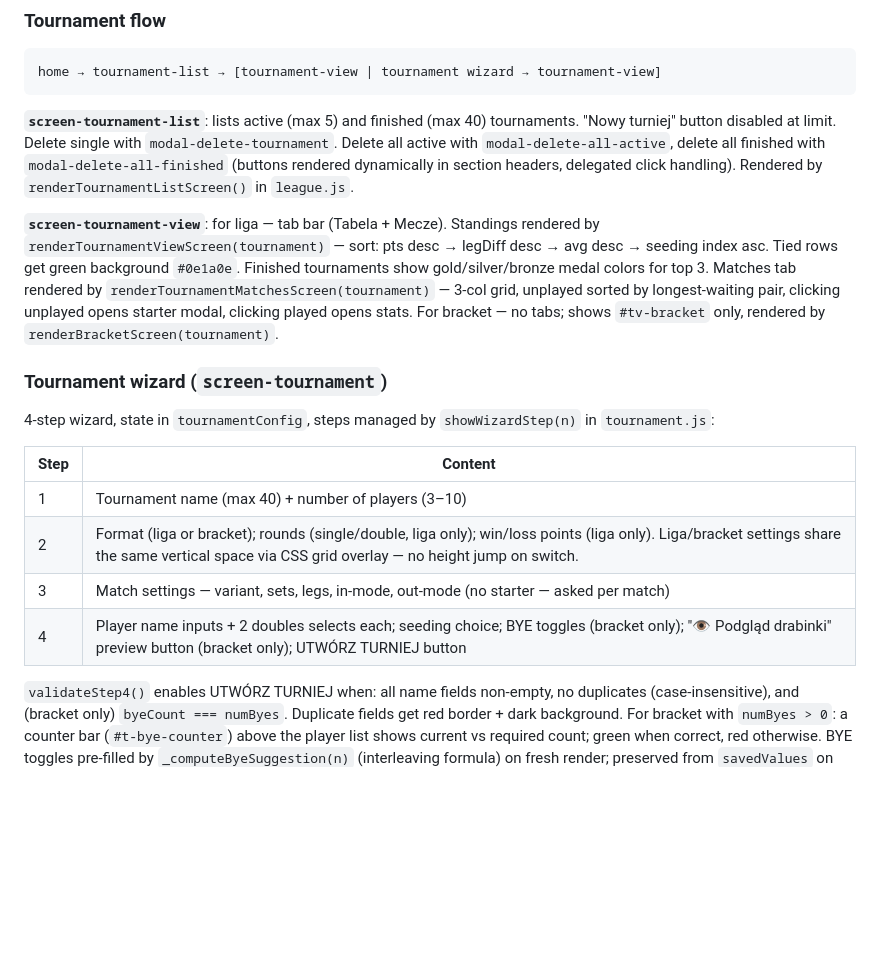
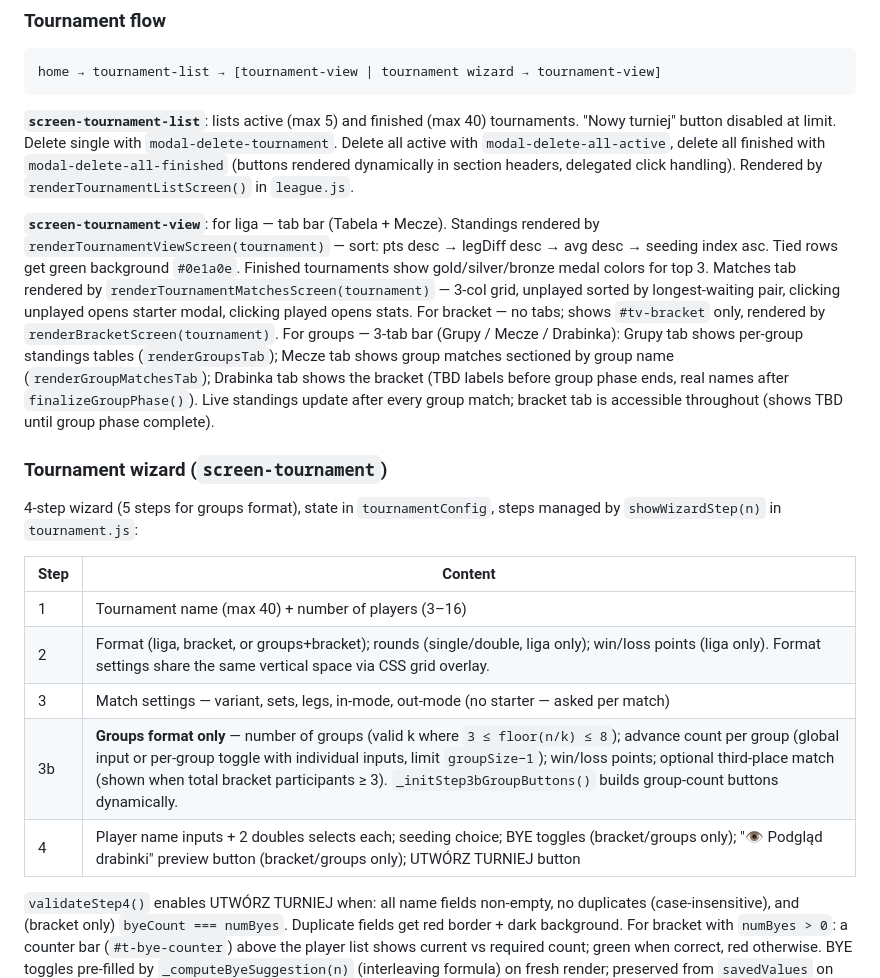
Before and after one commit to marcin5lapinski/DartApp, a Markdown page: CLAUDE.md, the part around one of its changes. Drawn GitHub-style; blank space fills up the shorter version.

```diff
--- a/CLAUDE.md
+++ b/CLAUDE.md
@@ -106,18 +106,19 @@ home → tournament-list → [tournament-view | tournament wizard → tournament
 
 **`screen-tournament-list`**: lists active (max 5) and finished (max 40) tournaments. "Nowy turniej" button disabled at limit. Delete single with `modal-delete-tournament`. Delete all active with `modal-delete-all-active`, delete all finished with `modal-delete-all-finished` (buttons rendered dynamically in section headers, delegated click handling). Rendered by `renderTournamentListScreen()` in `league.js`.
 
-**`screen-tournament-view`**: for liga — tab bar (Tabela + Mecze). Standings rendered by `renderTournamentViewScreen(tournament)` — sort: pts desc → legDiff desc → avg desc → seeding index asc. Tied rows get green background `#0e1a0e`. Finished tournaments show gold/silver/bronze medal colors for top 3. Matches tab rendered by `renderTournamentMatchesScreen(tournament)` — 3-col grid, unplayed sorted by longest-waiting pair, clicking unplayed opens starter modal, clicking played opens stats. For bracket — no tabs; shows `#tv-bracket` only, rendered by `renderBracketScreen(tournament)`.
+**`screen-tournament-view`**: for liga — tab bar (Tabela + Mecze). Standings rendered by `renderTournamentViewScreen(tournament)` — sort: pts desc → legDiff desc → avg desc → seeding index asc. Tied rows get green background `#0e1a0e`. Finished tournaments show gold/silver/bronze medal colors for top 3. Matches tab rendered by `renderTournamentMatchesScreen(tournament)` — 3-col grid, unplayed sorted by longest-waiting pair, clicking unplayed opens starter modal, clicking played opens stats. For bracket — no tabs; shows `#tv-bracket` only, rendered by `renderBracketScreen(tournament)`. For groups — 3-tab bar (Grupy / Mecze / Drabinka): Grupy tab shows per-group standings tables (`renderGroupsTab`); Mecze tab shows group matches sectioned by group name (`renderGroupMatchesTab`); Drabinka tab shows the bracket (TBD labels before group phase ends, real names after `finalizeGroupPhase()`). Live standings update after every group match; bracket tab is accessible throughout (shows TBD until group phase complete).
 
 ### Tournament wizard (`screen-tournament`)
 
-4-step wizard, state in `tournamentConfig`, steps managed by `showWizardStep(n)` in `tournament.js`:
+4-step wizard (5 steps for groups format), state in `tournamentConfig`, steps managed by `showWizardStep(n)` in `tournament.js`:
 
 | Step | Content |
 |---|---|
-| 1 | Tournament name (max 40) + number of players (3–10) |
-| 2 | Format (liga or bracket); rounds (single/double, liga only); win/loss points (liga only). Liga/bracket settings share the same vertical space via CSS grid overlay — no height jump on switch. |
+| 1 | Tournament name (max 40) + number of players (3–16) |
+| 2 | Format (liga, bracket, or groups+bracket); rounds (single/double, liga only); win/loss points (liga only). Format settings share the same vertical space via CSS grid overlay. |
 | 3 | Match settings — variant, sets, legs, in-mode, out-mode (no starter — asked per match) |
-| 4 | Player name inputs + 2 doubles selects each; seeding choice; BYE toggles (bracket only); "👁 Podgląd drabinki" preview button (bracket only); UTWÓRZ TURNIEJ button |
+| 3b | **Groups format only** — number of groups (valid k where `3 ≤ floor(n/k) ≤ 8`); advance count per group (global input or per-group toggle with individual inputs, limit `groupSize−1`); win/loss points; optional third-place match (shown when total bracket participants ≥ 3). `_initStep3bGroupButtons()` builds group-count buttons dynamically. |
+| 4 | Player name inputs + 2 doubles selects each; seeding choice; BYE toggles (bracket/groups only); "👁 Podgląd drabinki" preview button (bracket/groups only); UTWÓRZ TURNIEJ button |
 
 `validateStep4()` enables UTWÓRZ TURNIEJ when: all name fields non-empty, no duplicates (case-insensitive), and (bracket only) `byeCount === numByes`. Duplicate fields get red border + dark background. For bracket with `numByes > 0`: a counter bar (`#t-bye-counter`) above the player list shows current vs required count; green when correct, red otherwise. BYE toggles pre-filled by `_computeByeSuggestion(n)` (interleaving formula) on fresh render; preserved from `savedValues` on drag-drop re-render. Clicking "🎲 Losuj" with 0 byes active auto-assigns `numByes` random byes. Each player input has its own `<datalist id="t-datalist-N">` managed by `_updateStep4Datalists()`. On UTWÓRZ click: reads `_getStep4Values()` (includes `bye` flag), Fisher-Yates shuffle applied if seeding=random (bye travels with player), unknown players added to `dart_players`, `createTournament(config, players)` called (strips `bye` before storage), navigates to `TOURNAMENT_VIEW`.
 
```
Also changed, not shown: other parts of CLAUDE.md (+16 -3 lines), PROGRESS.md (+23 -0 lines).
